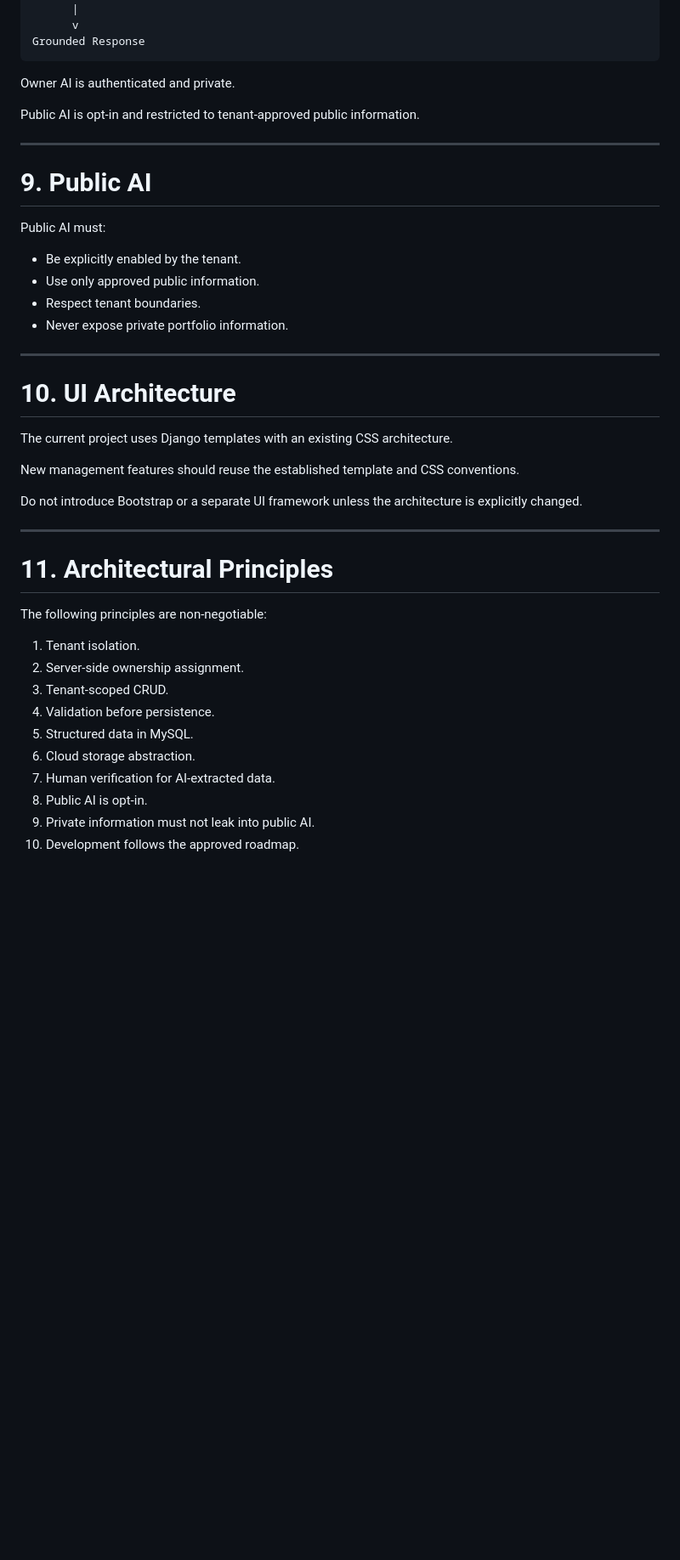
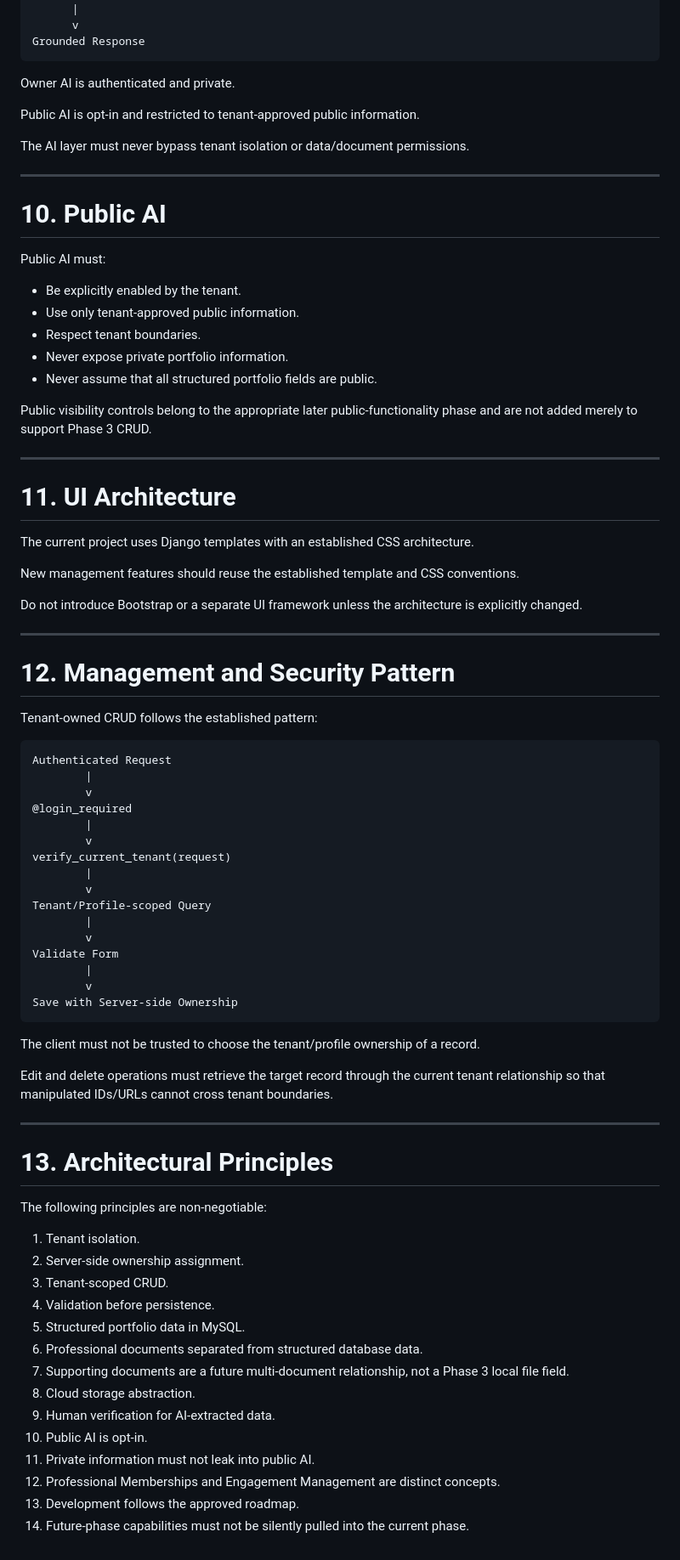
Before and after one commit to fernandlayug/personal-portfolio, a Markdown page: docs/ARCHITECTURE.md, the part around one of its changes. Shown at 85% size. Drawn GitHub-style; blank space fills up the shorter version.

Commit message:
docs: synchronize Phase 3 architecture

````diff
--- a/docs/ARCHITECTURE.md
+++ b/docs/ARCHITECTURE.md
@@ -166,22 +219,27 @@ Owner AI is authenticated and private.
 
 Public AI is opt-in and restricted to tenant-approved public information.
 
+The AI layer must never bypass tenant isolation or data/document permissions.
+
 ---
 
-# 9. Public AI
+# 10. Public AI
 
 Public AI must:
 
 - Be explicitly enabled by the tenant.
-- Use only approved public information.
+- Use only tenant-approved public information.
 - Respect tenant boundaries.
 - Never expose private portfolio information.
+- Never assume that all structured portfolio fields are public.
+
+Public visibility controls belong to the appropriate later public-functionality phase and are not added merely to support Phase 3 CRUD.
 
 ---
 
-# 10. UI Architecture
+# 11. UI Architecture
 
-The current project uses Django templates with an existing CSS architecture.
+The current project uses Django templates with an established CSS architecture.
 
 New management features should reuse the established template and CSS conventions.
 
@@ -189,7 +247,36 @@ Do not introduce Bootstrap or a separate UI framework unless the architecture is
 
 ---
 
-# 11. Architectural Principles
+# 12. Management and Security Pattern
+
+Tenant-owned CRUD follows the established pattern:
+
+```text
+Authenticated Request
+        |
+        v
+@login_required
+        |
+        v
+verify_current_tenant(request)
+        |
+        v
+Tenant/Profile-scoped Query
+        |
+        v
+Validate Form
+        |
+        v
+Save with Server-side Ownership
+```
+
+The client must not be trusted to choose the tenant/profile ownership of a record.
+
+Edit and delete operations must retrieve the target record through the current tenant relationship so that manipulated IDs/URLs cannot cross tenant boundaries.
+
+---
+
+# 13. Architectural Principles
 
 The following principles are non-negotiable:
 
@@ -197,9 +284,13 @@ The following principles are non-negotiable:
 2. Server-side ownership assignment.
 3. Tenant-scoped CRUD.
 4. Validation before persistence.
-5. Structured data in MySQL.
-6. Cloud storage abstraction.
-7. Human verification for AI-extracted data.
-8. Public AI is opt-in.
-9. Private information must not leak into public AI.
-10. Development follows the approved roadmap.
+5. Structured portfolio data in MySQL.
+6. Professional documents separated from structured database data.
+7. Supporting documents are a future multi-document relationship, not a Phase 3 local file field.
+8. Cloud storage abstraction.
+9. Human verification for AI-extracted data.
+10. Public AI is opt-in.
+11. Private information must not leak into public AI.
+12. Professional Memberships and Engagement Management are distinct concepts.
+13. Development follows the approved roadmap.
+14. Future-phase capabilities must not be silently pulled into the current phase.
````
Also changed, not shown: other parts of docs/ARCHITECTURE.md (+75 -22 lines).
